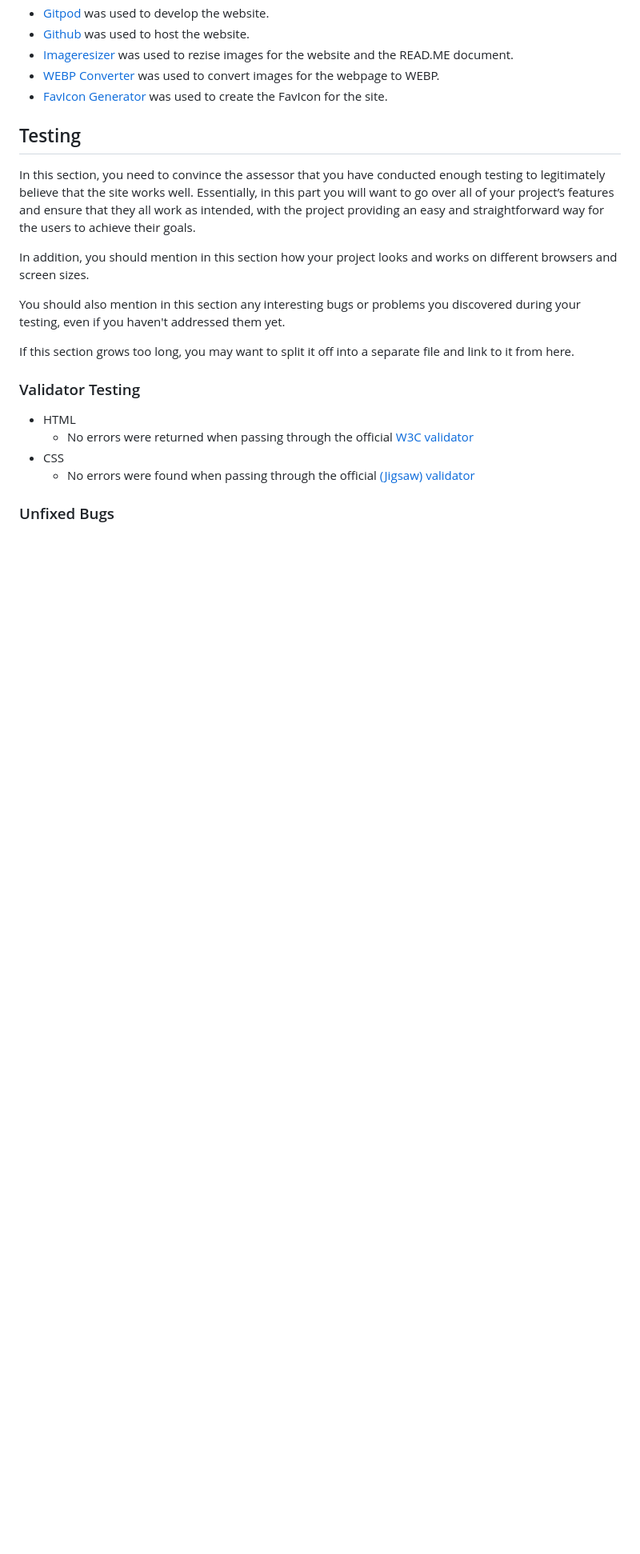
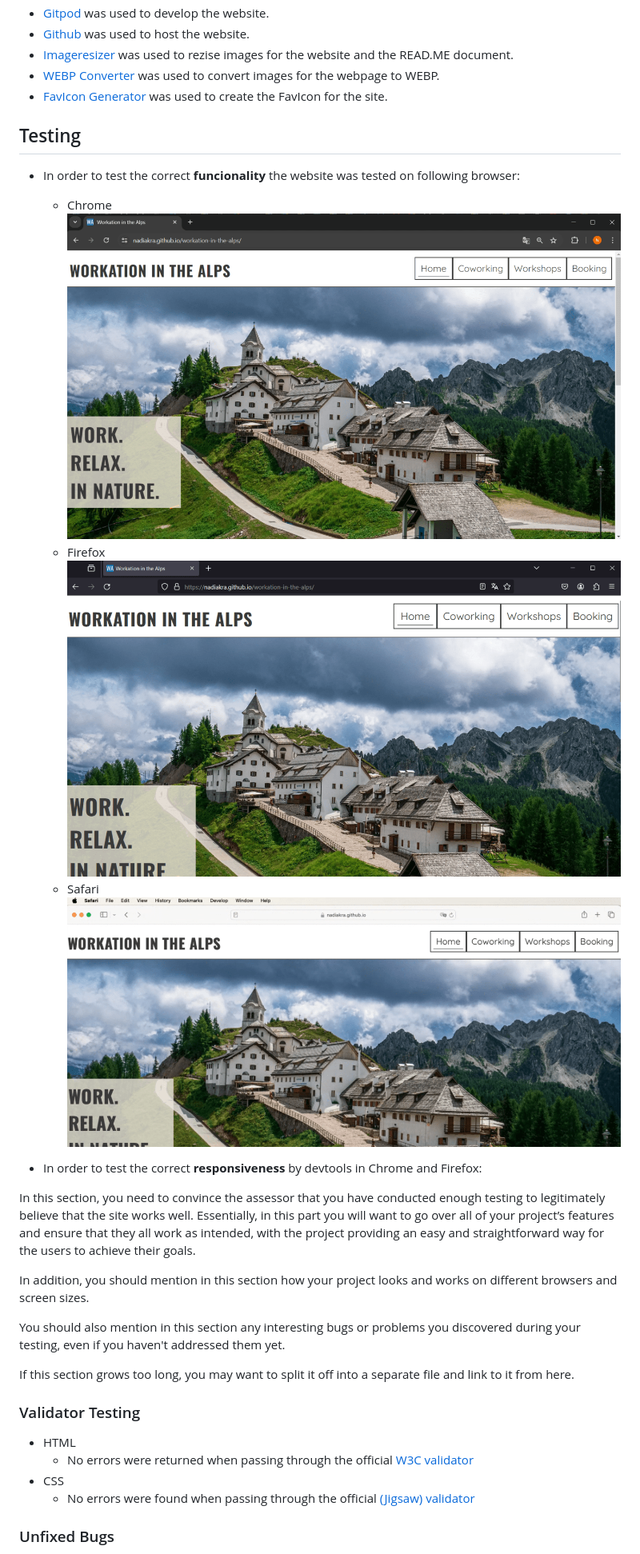
Before and after one commit to NadiaKra/workation-in-the-alps, a Markdown page: README.md, the part around the change printed below. Shown: that part at 80% size. Rendered like a GitHub page; pictures changed too: assets/images/screenshhot-chrome.png (added), assets/images/screenshhot-firefox.png (added), assets/images/screenshhot-safari.png (added); blank space fills up the shorter version.

Commit message:
add testing elements to readme

```diff
--- a/README.md
+++ b/README.md
@@ -138,7 +138,17 @@ To select the font the platform <a href="https://www.fontpair.co/all" target="_b
 
 ## Testing
 
-In this section, you need to convince the assessor that you have conducted enough testing to legitimately believe that the site works well. Essentially, in this part you will want to go over all of your project’s features and ensure that they all work as intended, with the project providing an easy and straightforward way for the users to achieve their goals.
+- In order to test the correct __funcionality__ the website was tested on following browser:
+  - Chrome
+  ![Chrome](./assets/images/screenshhot-chrome.png)
+  - Firefox
+  ![Firefox](./assets/images/screenshhot-firefox.png)
+  - Safari
+  ![Safari](./assets/images/screenshhot-safari.png)
+
+- In order to test the correct __responsiveness__ by devtools in Chrome and Firefox:
+
+ In this section, you need to convince the assessor that you have conducted enough testing to legitimately believe that the site works well. Essentially, in this part you will want to go over all of your project’s features and ensure that they all work as intended, with the project providing an easy and straightforward way for the users to achieve their goals.
 
 In addition, you should mention in this section how your project looks and works on different browsers and screen sizes.
 
```
Also changed, not shown: other parts of README.md (+0 -3 lines), assets/images/screenshhot-response.png, 1 other file.
